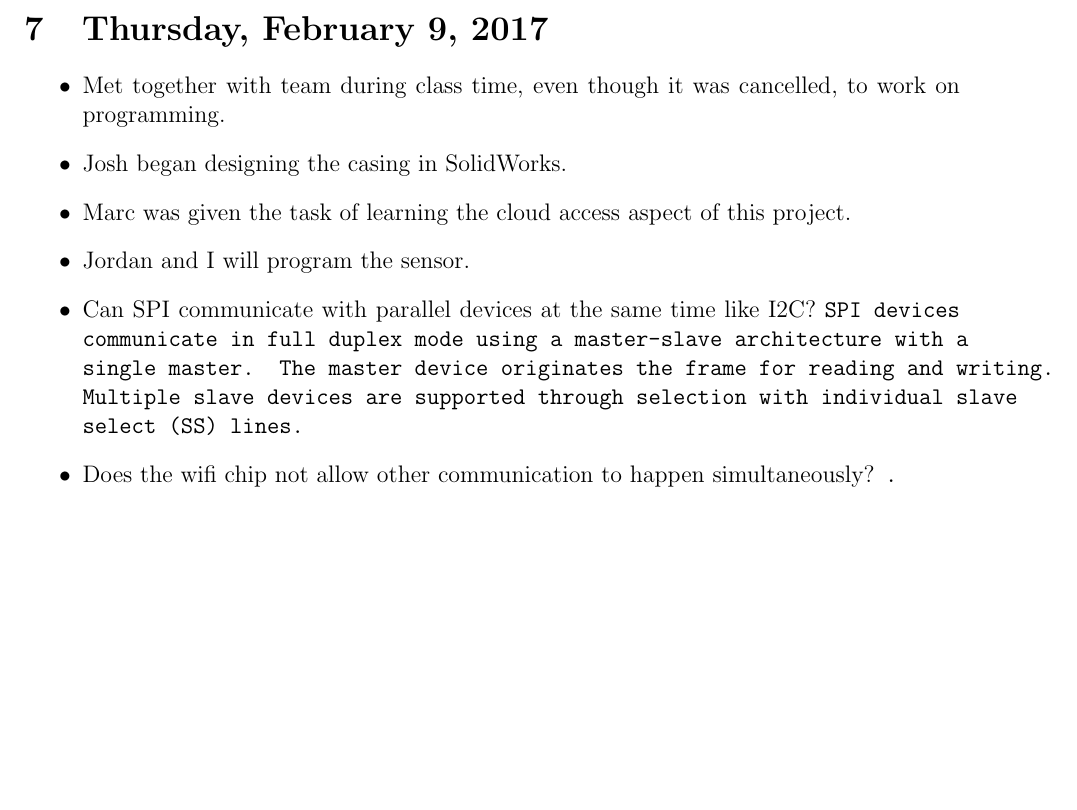
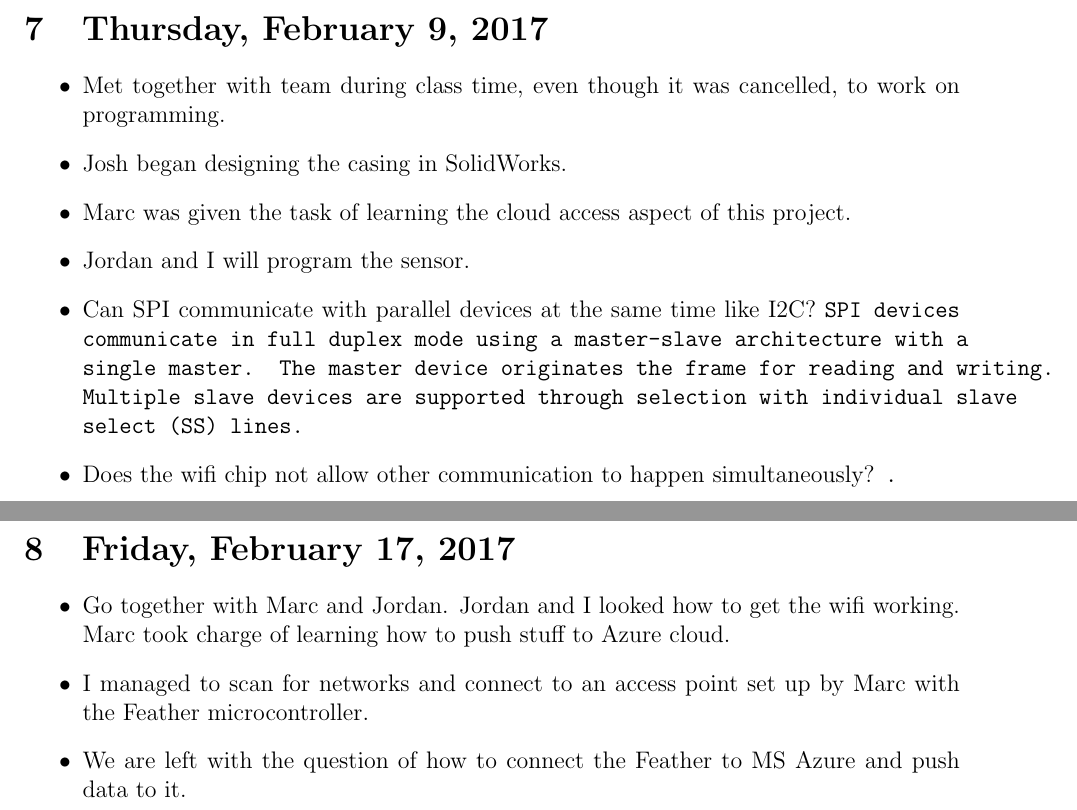
Before and after one commit to MarcEdwin/Design2, a LaTeX document (ezequiel_project_log/project_log.tex): part of page 3 of 3 before the commit and two parts of pages 3 and 4 of 4 after it, the two joined at a grey line, cut so that both start at the same text, the shorter picture padded with empty space. Compiled offline with pdfLaTeX.

Commit message:
Update log for Friday, 2/17/2017

```diff
--- a/ezequiel_project_log/project_log.tex
+++ b/ezequiel_project_log/project_log.tex
@@ -96,7 +96,13 @@ Revised the functional diagram and bill of materials.
 \item Jordan and I will program the sensor.
 \item Can SPI communicate with parallel devices at the same time like I2C? \texttt{SPI devices communicate in full duplex mode using a master-slave architecture with a single master. The master device originates the frame for reading and writing. Multiple slave devices are supported through selection with individual slave select (SS) lines.}
 \item Does the wifi chip not allow other communication to happen simultaneously? \texttt{.}
+\end{itemize}
 
+\section{Friday, February 17, 2017}
+\begin{itemize}
+\item Go together with Marc and Jordan. Jordan and I looked how to get the wifi working. Marc took charge of learning how to push stuff to Azure cloud.
+\item I managed to scan for networks and connect to an access point set up by Marc with the Feather microcontroller.
+\item We are left with the question of how to connect the Feather to MS Azure and push data to it.
 \end{itemize}
 
 \end{document}
```
Also changed, not shown: ezequiel_project_log/project_log.pdf.
